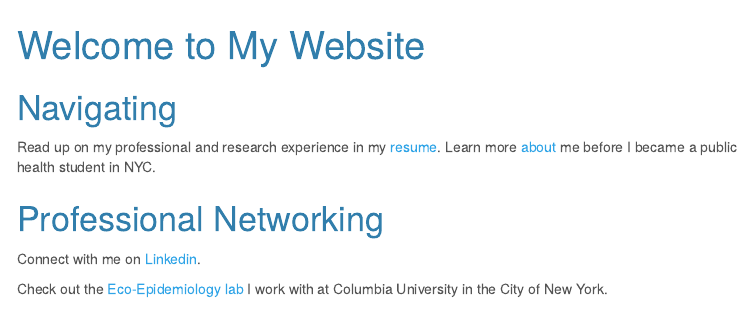
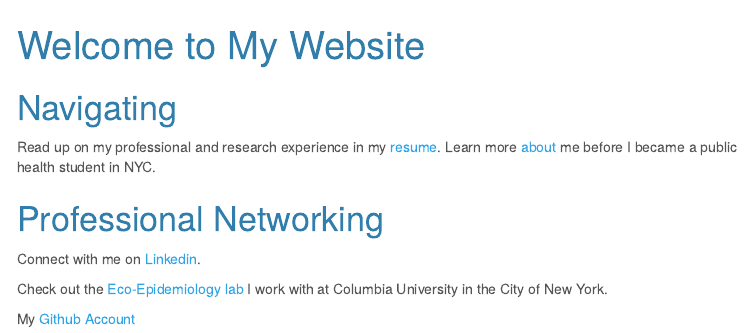
Before and after one commit to cc4347/cc4347_github.io, an R Markdown document (index.Rmd): the page in a window 1100 px wide, from its top. The pictures show the output file index.html that the author committed with the source, opened offline; menus at the side of the page are left out.

Commit message:
Adding link to github profile/account

```diff
--- a/index.Rmd
+++ b/index.Rmd
@@ -15,3 +15,5 @@ Read up on my professional and research experience in my [resume](resume.html).
 Connect with me on [Linkedin](https://www.linkedin.com/in/cassandra-coulter-225243a2/).
 
 Check out the [Eco-Epidemiology lab](https://ecoepidemiologylab.e3b.columbia.edu) I work with at Columbia University in the City of New York.
+
+My [Github Account](https://github.com/cc4347)
```
Also changed, not shown: index.html.
